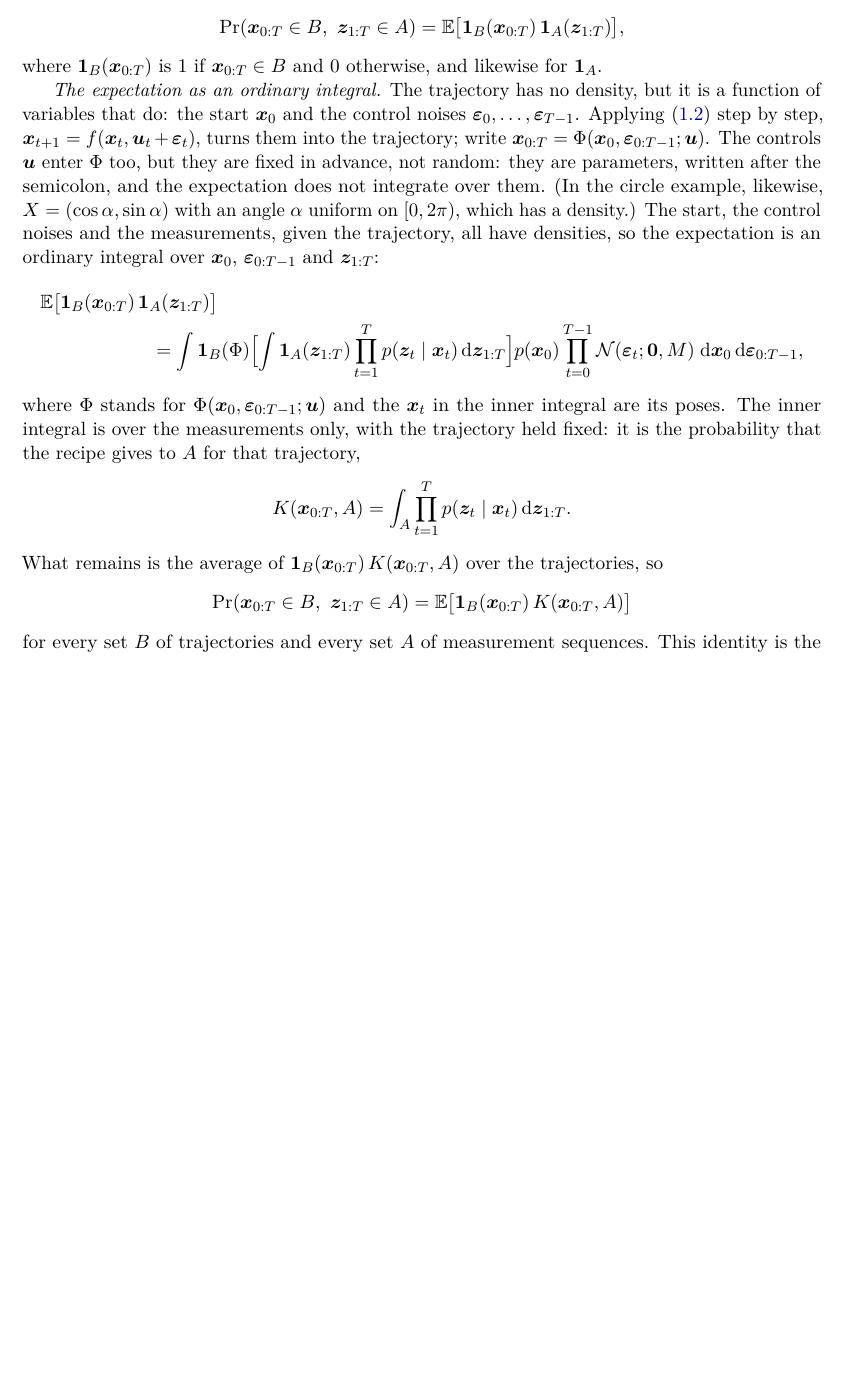
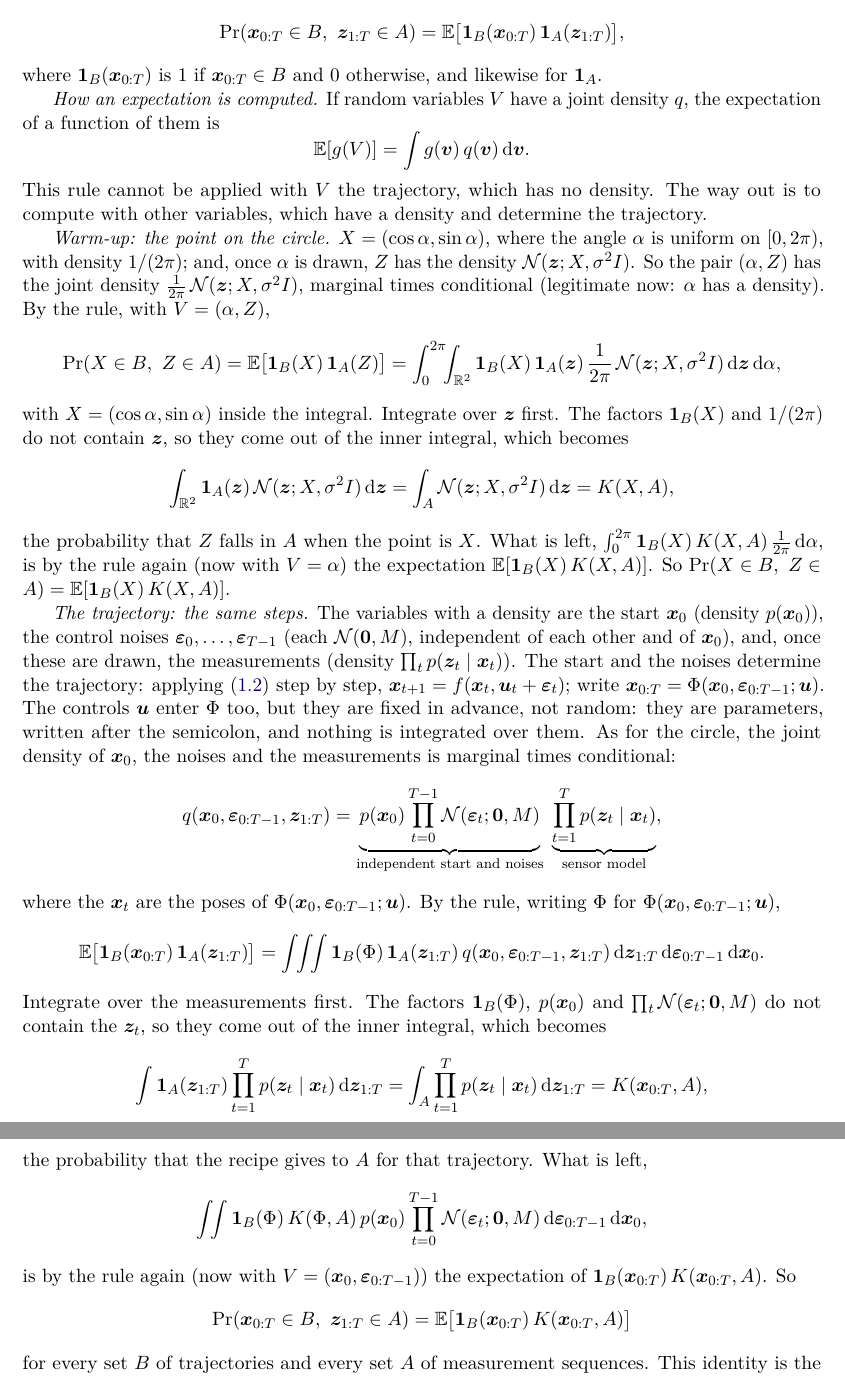
Before and after one commit to CL-BZH/Bayesian_Filters, a LaTeX thesis (book/main.tex, which reads book/chapters/01-state-space.tex): part of page 35 of 120 before the commit and two parts of pages 35 and 36 of 121 after it, the two joined at a grey line, cut so that both start at the same text, the shorter picture padded with empty space. Compiled offline with pdfLaTeX.

Commit message:
Book: solution 1.3 develops the integral step by step: the expectation rule, the circle as a warm-up, then the joint density of start, noises and measurements

```diff
--- a/book/chapters/01-state-space.tex
+++ b/book/chapters/01-state-space.tex
@@ -2232,36 +2232,84 @@ happen when both indicators are $1$, that is when their product is $1$, so
 where $\mathbf 1_B(\x_{0:T})$ is $1$ if $\x_{0:T}\in B$ and $0$ otherwise,
 and likewise for $\mathbf 1_A$.
 
-\emph{The expectation as an ordinary integral.} The trajectory has no
-density, but it is a function of variables that do: the start $\x_0$ and
-the control noises $\bepsilon_0,\dots,\bepsilon_{T-1}$. Applying
-\eqref{eq:motionnoise} step by step, $\x_{t+1}=f(\x_t,\uu_t+\bepsilon_t)$,
-turns them into the trajectory; write
+\emph{How an expectation is computed.} If random variables $V$ have a
+joint density $q$, the expectation of a function of them is
+\[
+  \E[g(V)]=\int g(\vect v)\,q(\vect v)\,\mathrm d\vect v .
+\]
+This rule cannot be applied with $V$ the trajectory, which has no
+density. The way out is to compute with other variables, which have a
+density and determine the trajectory.
+
+\emph{Warm-up: the point on the circle.} $X=(\cos\alpha,\sin\alpha)$,
+where the angle $\alpha$ is uniform on $[0,2\pi)$, with density
+$1/(2\pi)$; and, once $\alpha$ is drawn, $Z$ has the density
+$\Normal(\vect z;X,\sigma^2I)$. So the pair $(\alpha,Z)$ has the joint
+density $\frac1{2\pi}\,\Normal(\vect z;X,\sigma^2I)$, marginal times
+conditional (legitimate now: $\alpha$ has a density). By the rule, with
+$V=(\alpha,Z)$,
+\[
+  \Pr(X\in B,\ Z\in A)=\E\bigl[\mathbf 1_B(X)\,\mathbf 1_A(Z)\bigr]
+  =\int_0^{2\pi}\!\!\int_{\R^2}\mathbf 1_B(X)\,\mathbf 1_A(\vect z)\,
+   \frac1{2\pi}\,\Normal(\vect z;X,\sigma^2I)\,\mathrm d\vect z\,
+   \mathrm d\alpha ,
+\]
+with $X=(\cos\alpha,\sin\alpha)$ inside the integral. Integrate over
+$\vect z$ first. The factors $\mathbf 1_B(X)$ and $1/(2\pi)$ do not
+contain $\vect z$, so they come out of the inner integral, which becomes
+\[
+  \int_{\R^2}\mathbf 1_A(\vect z)\,\Normal(\vect z;X,\sigma^2I)\,
+  \mathrm d\vect z=\int_A\Normal(\vect z;X,\sigma^2I)\,\mathrm d\vect z
+  =K(X,A),
+\]
+the probability that $Z$ falls in $A$ when the point is $X$. What is
+left, $\int_0^{2\pi}\mathbf 1_B(X)\,K(X,A)\,\frac1{2\pi}\,\mathrm d\alpha$,
+is by the rule again (now with $V=\alpha$) the expectation
+$\E[\mathbf 1_B(X)\,K(X,A)]$. So
+$\Pr(X\in B,\ Z\in A)=\E[\mathbf 1_B(X)\,K(X,A)]$.
+
+\emph{The trajectory: the same steps.} The variables with a density are
+the start $\x_0$ (density $p(\x_0)$), the control noises
+$\bepsilon_0,\dots,\bepsilon_{T-1}$ (each $\Normal(\vect0,M)$, independent
+of each other and of $\x_0$), and, once these are drawn, the measurements
+(density $\prod_tp(\z_t\mid\x_t)$). The start and the noises determine the
+trajectory: applying \eqref{eq:motionnoise} step by step,
+$\x_{t+1}=f(\x_t,\uu_t+\bepsilon_t)$; write
 $\x_{0:T}=\Phi(\x_0,\bepsilon_{0:T-1};\uu)$. The controls $\uu$ enter
 $\Phi$ too, but they are fixed in advance, not random: they are
-parameters, written after the semicolon, and the expectation does not
-integrate over them. (In the circle example, likewise,
-$X=(\cos\alpha,\sin\alpha)$ with an angle $\alpha$ uniform on
-$[0,2\pi)$, which has a density.) The start, the control noises and the
-measurements, given the trajectory, all have densities, so the
-expectation is an ordinary integral over $\x_0$, $\bepsilon_{0:T-1}$ and
-$\z_{1:T}$:
-\begin{multline*}
-  \E\bigl[\mathbf 1_B(\x_{0:T})\,\mathbf 1_A(\z_{1:T})\bigr]\\
-  =\int\mathbf 1_B(\Phi)\Bigl[\int\mathbf 1_A(\z_{1:T})
-   \prod_{t=1}^Tp(\z_t\mid\x_t)\,\mathrm d\z_{1:T}\Bigr]
-   p(\x_0)\prod_{t=0}^{T-1}\Normal(\bepsilon_t;\vect0,M)\;
-   \mathrm d\x_0\,\mathrm d\bepsilon_{0:T-1},
-\end{multline*}
-where $\Phi$ stands for $\Phi(\x_0,\bepsilon_{0:T-1};\uu)$ and the $\x_t$ in
-the inner integral are its poses. The inner integral is over the
-measurements only, with the trajectory held fixed: it is the probability
-that the recipe gives to $A$ for that trajectory,
-\[
-  K(\x_{0:T},A)=\int_A\prod_{t=1}^Tp(\z_t\mid\x_t)\,\mathrm d\z_{1:T} .
-\]
-What remains is the average of $\mathbf 1_B(\x_{0:T})\,K(\x_{0:T},A)$
-over the trajectories, so
+parameters, written after the semicolon, and nothing is integrated over
+them. As for the circle, the joint density of $\x_0$, the noises and the
+measurements is marginal times conditional:
+\[
+  q(\x_0,\bepsilon_{0:T-1},\z_{1:T})
+  =\underbrace{p(\x_0)\prod_{t=0}^{T-1}\Normal(\bepsilon_t;\vect0,M)}
+   _{\text{independent start and noises}}\;
+   \underbrace{\prod_{t=1}^Tp(\z_t\mid\x_t)}_{\text{sensor model}},
+\]
+where the $\x_t$ are the poses of $\Phi(\x_0,\bepsilon_{0:T-1};\uu)$. By
+the rule, writing $\Phi$ for $\Phi(\x_0,\bepsilon_{0:T-1};\uu)$,
+\[
+  \E\bigl[\mathbf 1_B(\x_{0:T})\,\mathbf 1_A(\z_{1:T})\bigr]
+  =\int\!\!\int\!\!\int\mathbf 1_B(\Phi)\,\mathbf 1_A(\z_{1:T})\,
+   q(\x_0,\bepsilon_{0:T-1},\z_{1:T})\,
+   \mathrm d\z_{1:T}\,\mathrm d\bepsilon_{0:T-1}\,\mathrm d\x_0 .
+\]
+Integrate over the measurements first. The factors $\mathbf 1_B(\Phi)$,
+$p(\x_0)$ and $\prod_t\Normal(\bepsilon_t;\vect0,M)$ do not contain the
+$\z_t$, so they come out of the inner integral, which becomes
+\[
+  \int\mathbf 1_A(\z_{1:T})\prod_{t=1}^Tp(\z_t\mid\x_t)\,\mathrm d\z_{1:T}
+  =\int_A\prod_{t=1}^Tp(\z_t\mid\x_t)\,\mathrm d\z_{1:T}
+  =K(\x_{0:T},A),
+\]
+the probability that the recipe gives to $A$ for that trajectory. What is
+left,
+\[
+  \int\!\!\int\mathbf 1_B(\Phi)\,K(\Phi,A)\,p(\x_0)\prod_{t=0}^{T-1}
+  \Normal(\bepsilon_t;\vect0,M)\,\mathrm d\bepsilon_{0:T-1}\,\mathrm d\x_0 ,
+\]
+is by the rule again (now with $V=(\x_0,\bepsilon_{0:T-1})$) the
+expectation of $\mathbf 1_B(\x_{0:T})\,K(\x_{0:T},A)$. So
 \[
   \Pr(\x_{0:T}\in B,\ \z_{1:T}\in A)
   =\E\bigl[\mathbf 1_B(\x_{0:T})\,K(\x_{0:T},A)\bigr]
```
Also changed, not shown: 1 other file.
